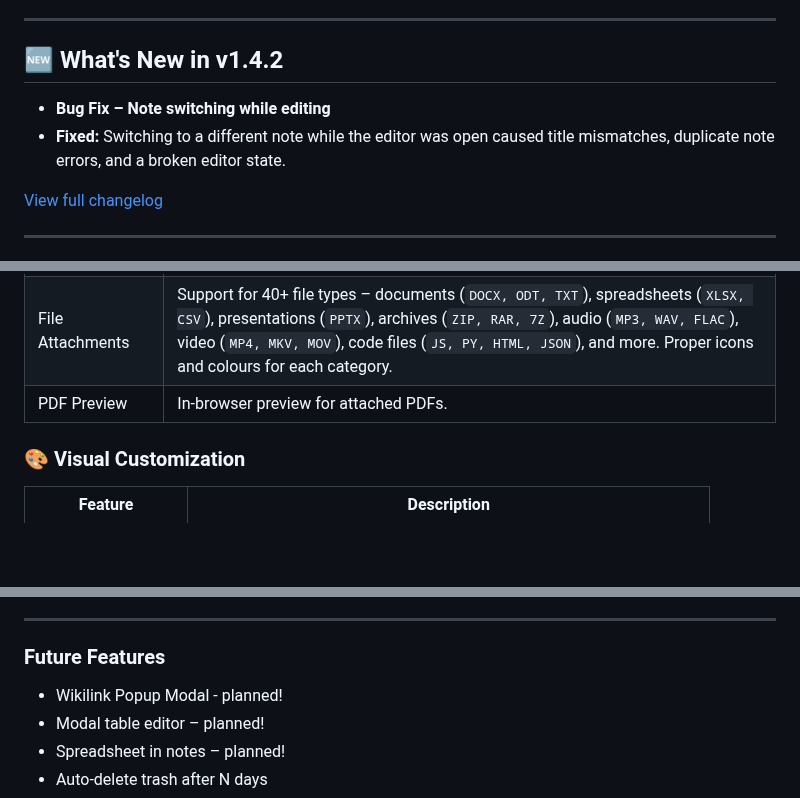
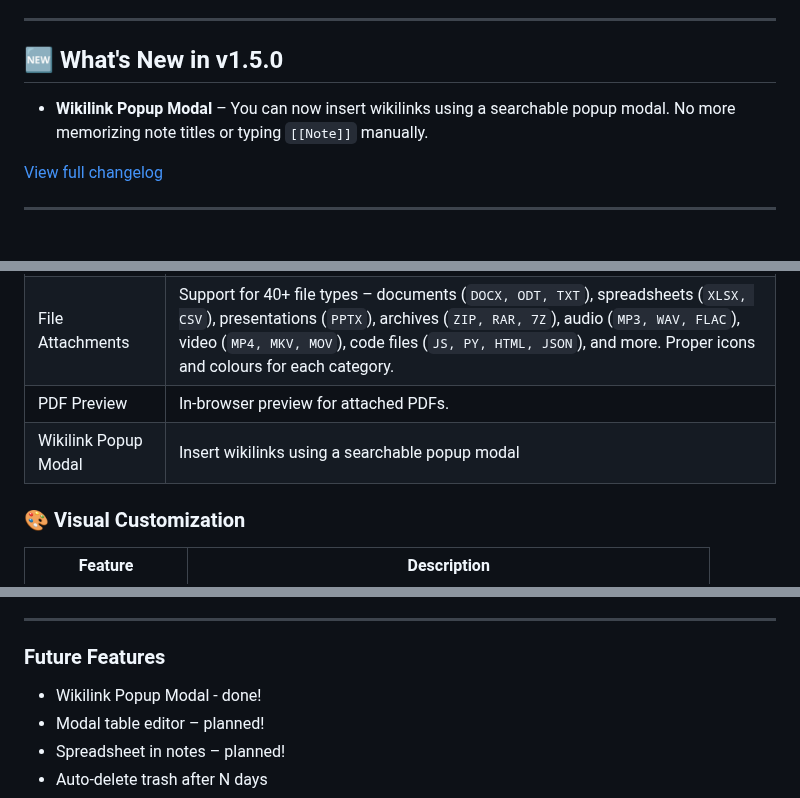
Before and after one commit to BobWs/flatnotes-enhanced, a Markdown page: README.md, 3 parts joined by grey strips. GitHub-like rendering; blank space fills up the shorter version.

Commit message:
v1.5.0: Add Wikilink Popup Modal

```diff
--- a/README.md
+++ b/README.md
@@ -28,10 +28,9 @@ Flatnotes-Enhanced elevates the original Flatnotes into a powerful, customizable
 
 ---
 
-## 🆕 What's New in v1.4.2
+## 🆕 What's New in v1.5.0
 
-- **Bug Fix – Note switching while editing**
-- **Fixed:** Switching to a different note while the editor was open caused title mismatches, duplicate note errors, and a broken editor state.
+* **Wikilink Popup Modal** – You can now insert wikilinks using a searchable popup modal. No more memorizing note titles or typing `[[Note]]` manually.
 
 [View full changelog](https://github.com/BobWs/flatnotes-enhanced/releases)
 
@@ -69,6 +68,7 @@ Flatnotes-Enhanced elevates the original Flatnotes into a powerful, customizable
 | Smart Autocomplete | Real-time suggestions for tags, callouts, variables, and task icons. |
 | File Attachments | Support for 40+ file types – documents (`DOCX, ODT, TXT`), spreadsheets (`XLSX, CSV`), presentations (`PPTX`), archives (`ZIP, RAR, 7Z`), audio (`MP3, WAV, FLAC`), video (`MP4, MKV, MOV`), code files (`JS, PY, HTML, JSON`), and more. Proper icons and colours for each category. |
 | PDF Preview | In-browser preview for attached PDFs. |
+| Wikilink Popup Modal | Insert wikilinks using a searchable popup modal |
 
 ### 🎨 Visual Customization
 
@@ -338,7 +339,7 @@ Want to land on your dashboard, weekly planner, or project overview every time y
 
 ### Future Features
 
-- Wikilink Popup Modal - planned!
+- Wikilink Popup Modal - done!
 - Modal table editor – planned!
 - Spreadsheet in notes – planned!
 - Auto-delete trash after N days
```
Also changed, not shown: other parts of README.md (+2 -1 lines), images/wikilink_editor_button.png (added), images/wikilink_popup_modal.png (added), 6 other files.
